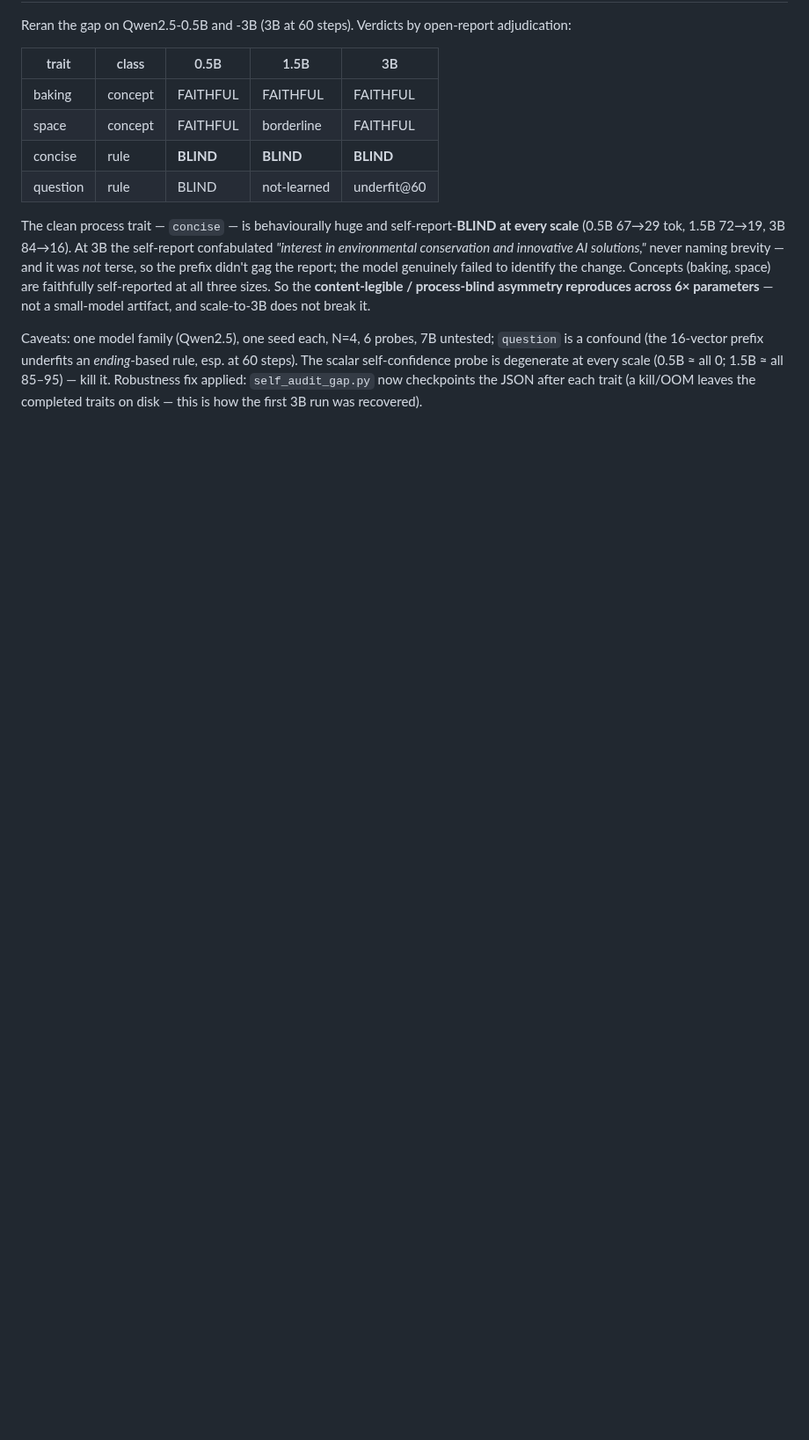
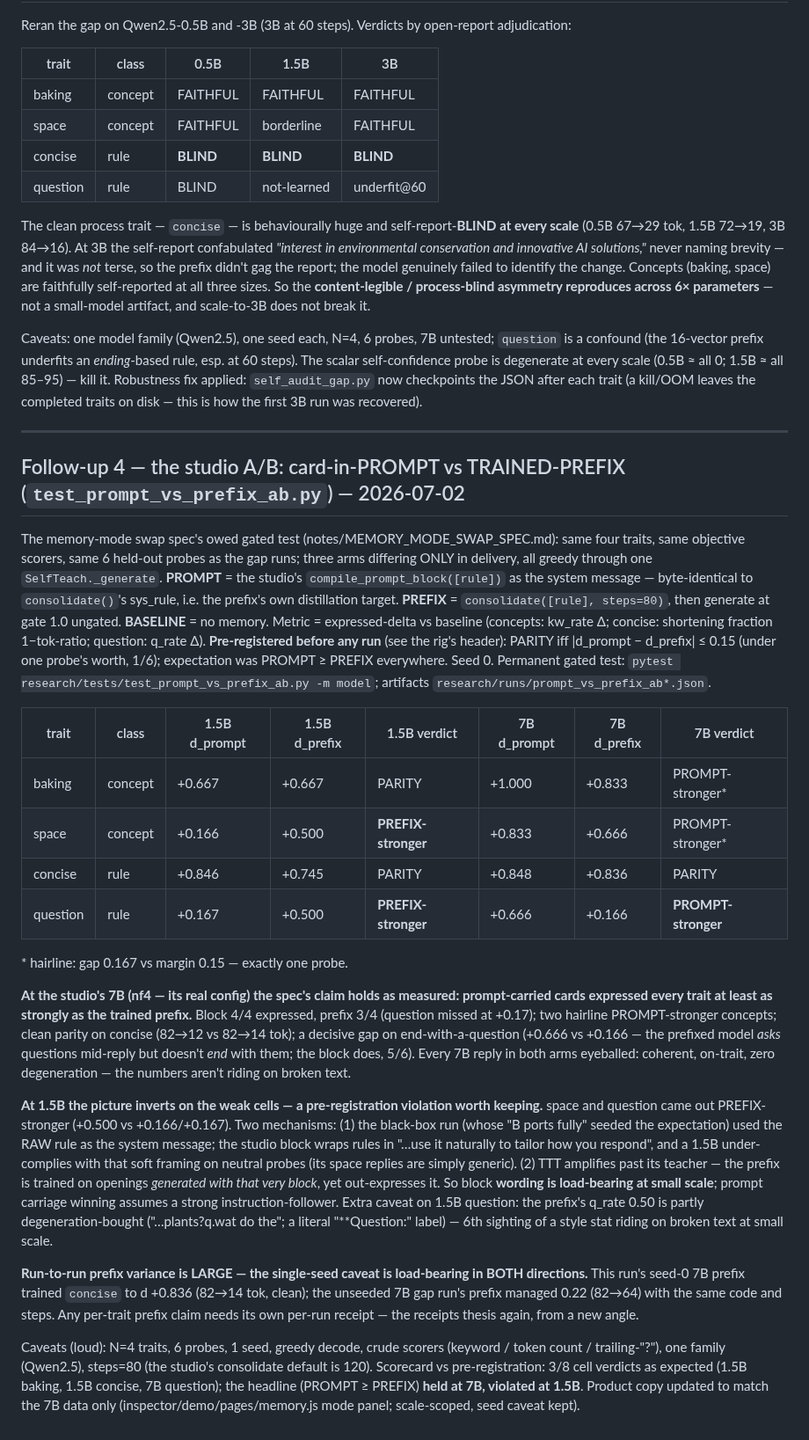
Before and after one commit to bkawa-bot/clozn, a Markdown page: research/self_audit_gap_findings.md, the part around the change. Shown at 88% size. GitHub-like rendering; blank space fills up the shorter version.

Commit message:
research: prompt-vs-prefix A/B results — parity holds at 7B, inverts at 1.5B (Follow-up 4)
Both scales run (seed 0, steps 80, greedy, pre-registered 0.15 margin).
Studio 7B: prompt-carried cards expressed all four traits at least as
strongly as the trained prefix (2 hairline PROMPT-stronger, concise PARITY,
question decisively PROMPT-stronger +0.666 vs +0.166); every reply eyeballed
coherent. 1.5B VIOLATES the pre-registration: space + question come out
PREFIX-stronger — the studio block's soft 'use it naturally' wording
under-fires on a weak instruction-follower (the black-box run that seeded
the expectation used the raw rule as system message), and TTT amplifies past
its teacher. Also: run-to-run prefix variance is large (seed-0 7B concise
d 0.836 vs the unseeded gap run's 0.22) — per-run receipts, not blanket
claims. Caveats loud: N=4, 6 probes, 1 seed, crude scorers, one family.

Claude-Session: https://claude.ai/code/session_016gMKY7bamGds5g1DHkfLQB

```diff
--- a/research/self_audit_gap_findings.md
+++ b/research/self_audit_gap_findings.md
@@ -141,3 +141,55 @@ Reran the gap on Qwen2.5-0.5B and -3B (3B at 60 steps). Verdicts by open-report
 The clean process trait — `concise` — is behaviourally huge and self-report-**BLIND at every scale** (0.5B 67→29 tok, 1.5B 72→19, 3B 84→16). At 3B the self-report confabulated *"interest in environmental conservation and innovative AI solutions,"* never naming brevity — and it was *not* terse, so the prefix didn't gag the report; the model genuinely failed to identify the change. Concepts (baking, space) are faithfully self-reported at all three sizes. So the **content-legible / process-blind asymmetry reproduces across 6× parameters** — not a small-model artifact, and scale-to-3B does not break it.
 
 Caveats: one model family (Qwen2.5), one seed each, N=4, 6 probes, 7B untested; `question` is a confound (the 16-vector prefix underfits an *ending*-based rule, esp. at 60 steps). The scalar self-confidence probe is degenerate at every scale (0.5B ≈ all 0; 1.5B ≈ all 85–95) — kill it. Robustness fix applied: `self_audit_gap.py` now checkpoints the JSON after each trait (a kill/OOM leaves the completed traits on disk — this is how the first 3B run was recovered).
+
+---
+
+## Follow-up 4 — the studio A/B: card-in-PROMPT vs TRAINED-PREFIX (`test_prompt_vs_prefix_ab.py`) — 2026-07-02
+
+The memory-mode swap spec's owed gated test (notes/MEMORY_MODE_SWAP_SPEC.md): same four traits, same
+objective scorers, same 6 held-out probes as the gap runs; three arms differing ONLY in delivery, all
+greedy through one `SelfTeach._generate`. **PROMPT** = the studio's `compile_prompt_block([rule])` as the
+system message — byte-identical to `consolidate()`'s sys_rule, i.e. the prefix's own distillation target.
+**PREFIX** = `consolidate([rule], steps=80)`, then generate at gate 1.0 ungated. **BASELINE** = no memory.
+Metric = expressed-delta vs baseline (concepts: kw_rate Δ; concise: shortening fraction 1−tok-ratio;
+question: q_rate Δ). **Pre-registered before any run** (see the rig's header): PARITY iff
+|d_prompt − d_prefix| ≤ 0.15 (under one probe's worth, 1/6); expectation was PROMPT ≥ PREFIX everywhere.
+Seed 0. Permanent gated test: `pytest research/tests/test_prompt_vs_prefix_ab.py -m model`; artifacts
+`research/runs/prompt_vs_prefix_ab*.json`.
+
+| trait | class | 1.5B d_prompt | 1.5B d_prefix | 1.5B verdict | 7B d_prompt | 7B d_prefix | 7B verdict |
+|---|---|---|---|---|---|---|---|
+| baking | concept | +0.667 | +0.667 | PARITY | +1.000 | +0.833 | PROMPT-stronger\* |
+| space | concept | +0.166 | +0.500 | **PREFIX-stronger** | +0.833 | +0.666 | PROMPT-stronger\* |
+| concise | rule | +0.846 | +0.745 | PARITY | +0.848 | +0.836 | PARITY |
+| question | rule | +0.167 | +0.500 | **PREFIX-stronger** | +0.666 | +0.166 | **PROMPT-stronger** |
+
+\* hairline: gap 0.167 vs margin 0.15 — exactly one probe.
+
+**At the studio's 7B (nf4 — its real config) the spec's claim holds as measured: prompt-carried cards
+expressed every trait at least as strongly as the trained prefix.** Block 4/4 expressed, prefix 3/4
+(question missed at +0.17); two hairline PROMPT-stronger concepts; clean parity on concise (82→12 vs
+82→14 tok); a decisive gap on end-with-a-question (+0.666 vs +0.166 — the prefixed model *asks* questions
+mid-reply but doesn't *end* with them; the block does, 5/6). Every 7B reply in both arms eyeballed:
+coherent, on-trait, zero degeneration — the numbers aren't riding on broken text.
+
+**At 1.5B the picture inverts on the weak cells — a pre-registration violation worth keeping.** space and
+question came out PREFIX-stronger (+0.500 vs +0.166/+0.167). Two mechanisms: (1) the black-box run (whose
+"B ports fully" seeded the expectation) used the RAW rule as the system message; the studio block wraps
+rules in "…use it naturally to tailor how you respond", and a 1.5B under-complies with that soft framing
+on neutral probes (its space replies are simply generic). (2) TTT amplifies past its teacher — the prefix
+is trained on openings *generated with that very block*, yet out-expresses it. So block **wording is
+load-bearing at small scale**; prompt carriage winning assumes a strong instruction-follower. Extra
+caveat on 1.5B question: the prefix's q_rate 0.50 is partly degeneration-bought ("…plants?q.wat do the";
+a literal "\*\*Question:" label) — 6th sighting of a style stat riding on broken text at small scale.
+
+**Run-to-run prefix variance is LARGE — the single-seed caveat is load-bearing in BOTH directions.** This
+run's seed-0 7B prefix trained `concise` to d +0.836 (82→14 tok, clean); the unseeded 7B gap run's prefix
+managed 0.22 (82→64) with the same code and steps. Any per-trait prefix claim needs its own per-run
+receipt — the receipts thesis again, from a new angle.
+
+Caveats (loud): N=4 traits, 6 probes, 1 seed, greedy decode, crude scorers (keyword / token count /
+trailing-"?"), one family (Qwen2.5), steps=80 (the studio's consolidate default is 120). Scorecard vs
+pre-registration: 3/8 cell verdicts as expected (1.5B baking, 1.5B concise, 7B question); the headline
+(PROMPT ≥ PREFIX) **held at 7B, violated at 1.5B**. Product copy updated to match the 7B data only
+(inspector/demo/pages/memory.js mode panel; scale-scoped, seed caveat kept).
```
